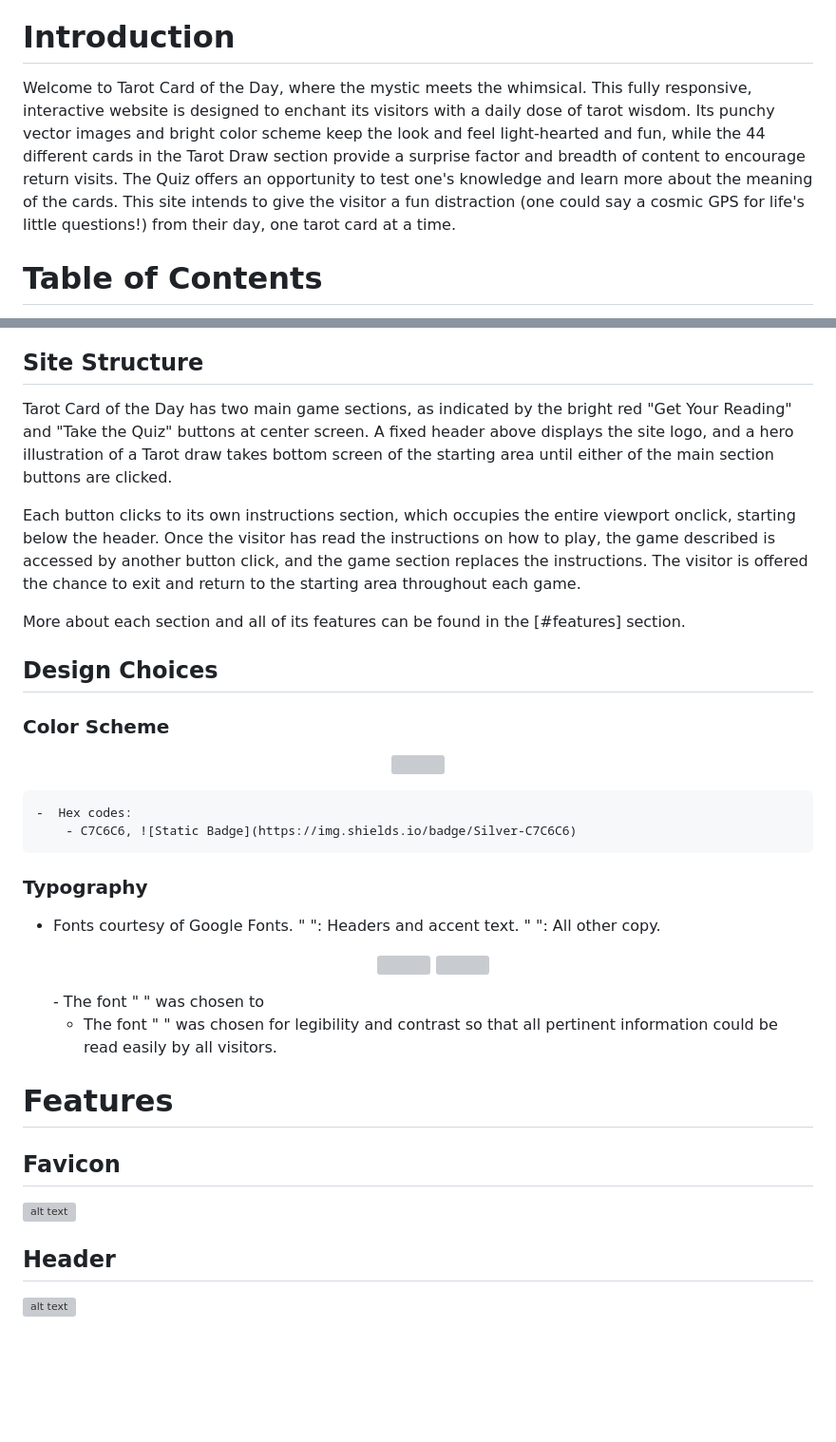
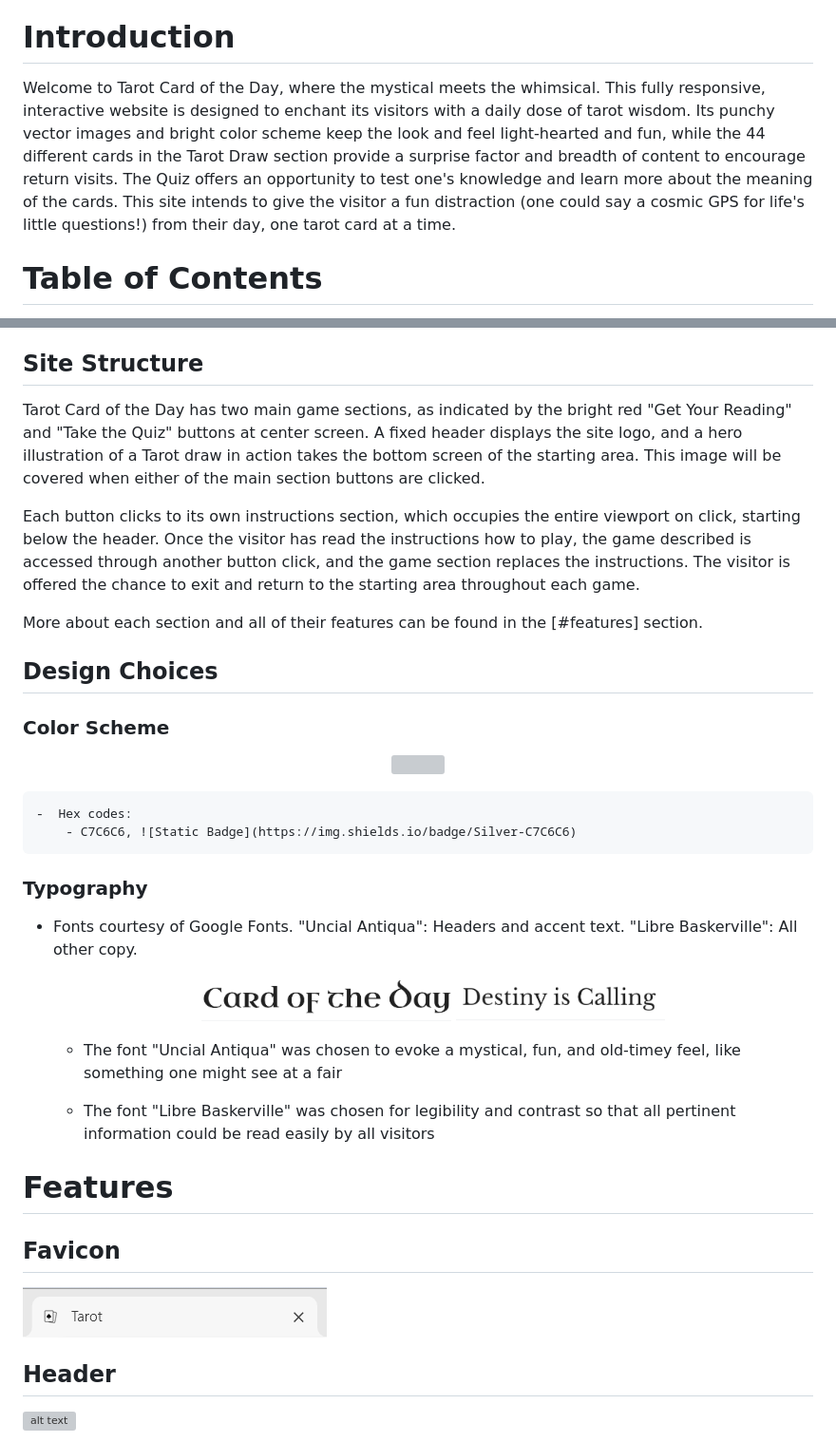
Before and after one commit to erinvdoyle/tarot, a Markdown page: README.md, 2 parts joined by grey strips. Shown: that part at 95% size. Rendered like a GitHub page; pictures changed too: assets/documentation/favicon.png (added), assets/documentation/font1.png (added), assets/documentation/font2.png (added); blank space fills up the shorter version; grey boxes are pictures that could not be loaded.

Commit message:
add images for README Design Choices and Features section

```diff
--- a/README.md
+++ b/README.md
@@ -10,7 +10,7 @@
 
 # Introduction
 
-Welcome to Tarot Card of the Day, where the mystic meets the whimsical. This fully responsive, interactive website is designed to enchant its visitors with a daily dose of tarot wisdom. Its punchy vector images and bright color scheme keep the look and feel light-hearted and fun, while the 44 different cards in the Tarot Draw section provide a surprise factor and breadth of content to encourage return visits. The Quiz offers an opportunity to test one's knowledge and learn more about the meaning of the cards. This site intends to give the visitor a fun distraction (one could say a cosmic GPS for life's little questions!) from their day, one tarot card at a time.
+Welcome to Tarot Card of the Day, where the mystical meets the whimsical. This fully responsive, interactive website is designed to enchant its visitors with a daily dose of tarot wisdom. Its punchy vector images and bright color scheme keep the look and feel light-hearted and fun, while the 44 different cards in the Tarot Draw section provide a surprise factor and breadth of content to encourage return visits. The Quiz offers an opportunity to test one's knowledge and learn more about the meaning of the cards. This site intends to give the visitor a fun distraction (one could say a cosmic GPS for life's little questions!) from their day, one tarot card at a time.
 
 # Table of Contents
 - [Project](#project)
@@ -75,11 +80,11 @@ The wireframes were created for mobile, tablet, and desktop with a particular fo
 
 ## Site Structure
 
-Tarot Card of the Day has two main game sections, as indicated by the bright red "Get Your Reading" and "Take the Quiz" buttons at center screen. A fixed header above displays the site logo, and a hero illustration of a Tarot draw takes bottom screen of the starting area until either of the main section buttons are clicked.
+Tarot Card of the Day has two main game sections, as indicated by the bright red "Get Your Reading" and "Take the Quiz" buttons at center screen. A fixed header displays the site logo, and a hero illustration of a Tarot draw in action takes the bottom screen of the starting area. This image will be covered when either of the main section buttons are clicked.
 
-Each button clicks to its own instructions section, which occupies the entire viewport onclick, starting below the header. Once the visitor has read the instructions on how to play, the game described is accessed by another button click, and the game section replaces the instructions. The visitor is offered the chance to exit and return to the starting area throughout each game.
+Each button clicks to its own instructions section, which occupies the entire viewport on click, starting below the header. Once the visitor has read the instructions how to play, the game described is accessed through another button click, and the game section replaces the instructions. The visitor is offered the chance to exit and return to the starting area throughout each game.
 
-More about each section and all of its features can be found in the [#features] section.
+More about each section and all of their features can be found in the [#features] section.
 
 
 ## Design Choices
@@ -96,21 +101,22 @@ More about each section and all of its features can be found in the [#features]
 
 ### Typography
 
-- Fonts courtesy of Google Fonts. " ": Headers and accent text. " ": All other copy.
+- Fonts courtesy of Google Fonts. "Uncial Antiqua": Headers and accent text. "Libre Baskerville": All other copy.
     <p align="center">
-    <img src="assets/images/screenshots/" alt="" height="50"/>
-    <img src="assets/images/screenshots/" alt="" height="45"/>
+    <img src="assets/documentation/font1.png" height="50px"/>
+    <img src="assets/documentation/font2.png" height="50px"/>
     </p>
-    - The font " " was chosen to
 
-    - The font " " was chosen for legibility and contrast so that all pertinent information could be read easily by all visitors.
+    - The font "Uncial Antiqua" was chosen to evoke a mystical, fun, and old-timey feel, like something one might see at a fair
+
+    - The font "Libre Baskerville" was chosen for legibility and contrast so that all pertinent information could be read easily by all visitors
 
 
 # Features
 
 ## Favicon
 
-![alt text](assets/images/screenshots/)
+![alt text](assets/documentation/favicon.png)
 
 ## Header
 
```
Also changed, not shown: other parts of README.md (+10 -5 lines).
